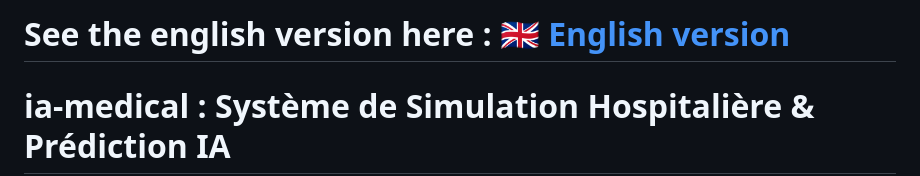
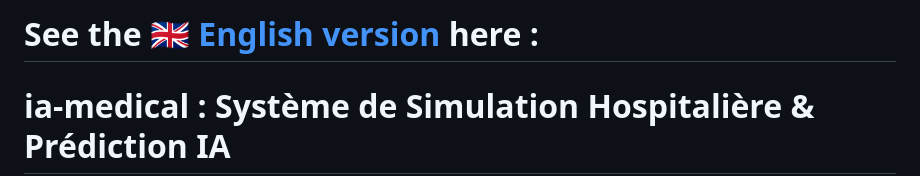
Before and after one commit to carlmonnaert/Medical-AI, a Markdown page: README.md, the part around the change. Drawn GitHub-style.

```diff
--- a/README.md
+++ b/README.md
@@ -1,4 +1,4 @@
-# See the english version here : [🇬🇧 English version](README.en.md)
+# See the [🇬🇧 English version](README.en.md) here :
 # ia-medical : Système de Simulation Hospitalière & Prédiction IA
 
 > ARTISHOW - Telecom Paris
```
